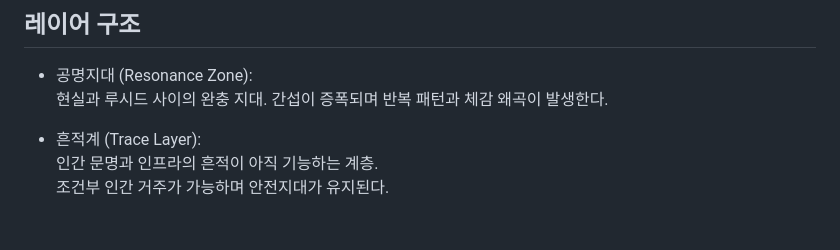
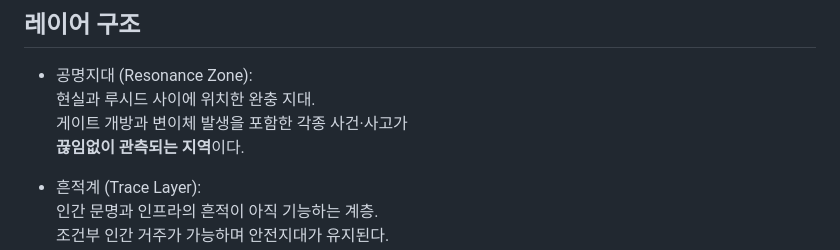
Before and after one commit to Nian3130/lucid-assets, a Markdown page: settingbible/readme.md, the part around the change. Drawn GitHub-style; blank space fills up the shorter version.

```diff
--- a/settingbible/readme.md
+++ b/settingbible/readme.md
@@ -16,7 +16,10 @@
 
 ## 레이어 구조
 - 공명지대 (Resonance Zone):
-  현실과 루시드 사이의 완충 지대. 간섭이 증폭되며 반복 패턴과 체감 왜곡이 발생한다.
+  현실과 루시드 사이에 위치한 완충 지대.
+  게이트 개방과 변이체 발생을 포함한 각종 사건·사고가
+  **끊임없이 관측되는 지역**이다.
+
 
 - 흔적계 (Trace Layer):
   인간 문명과 인프라의 흔적이 아직 기능하는 계층.
```
